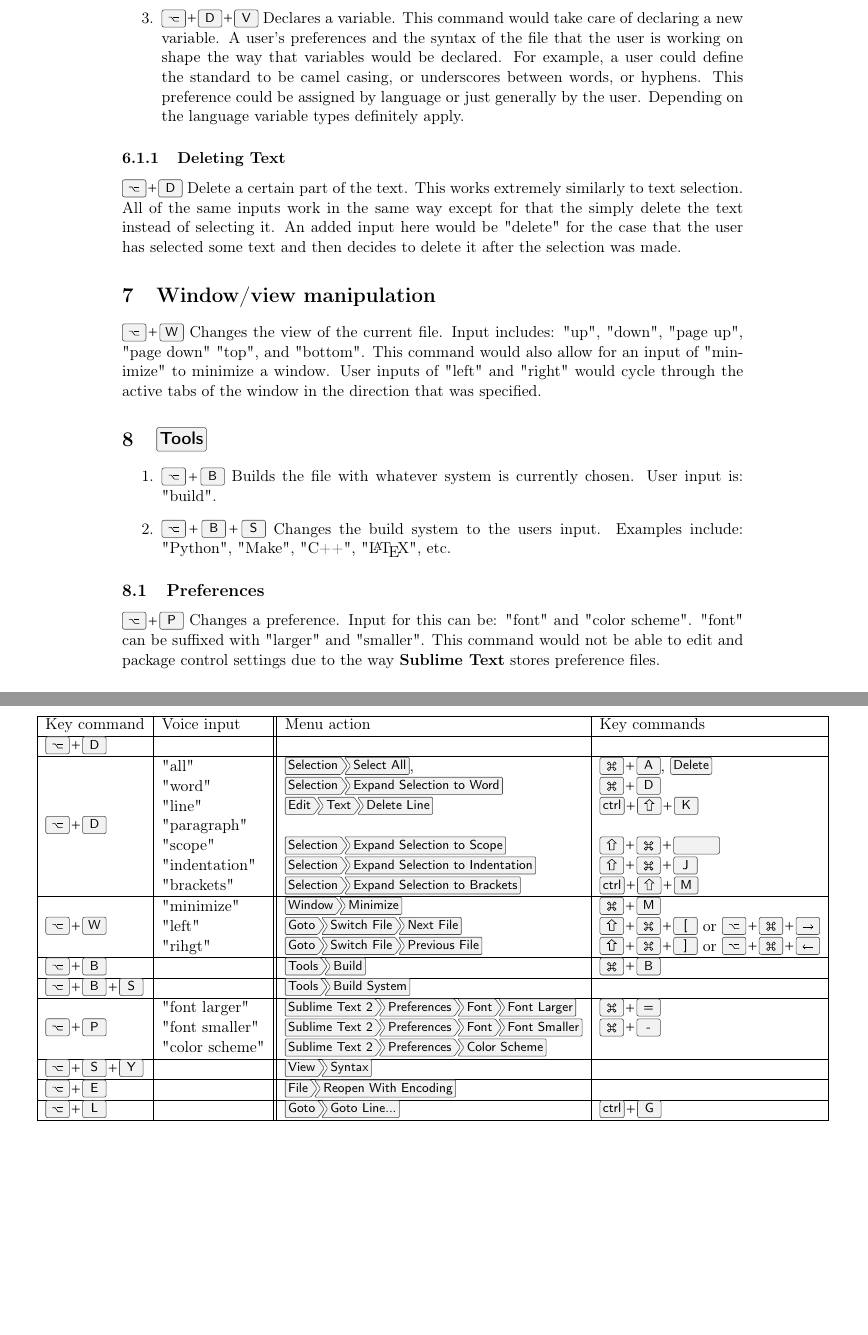
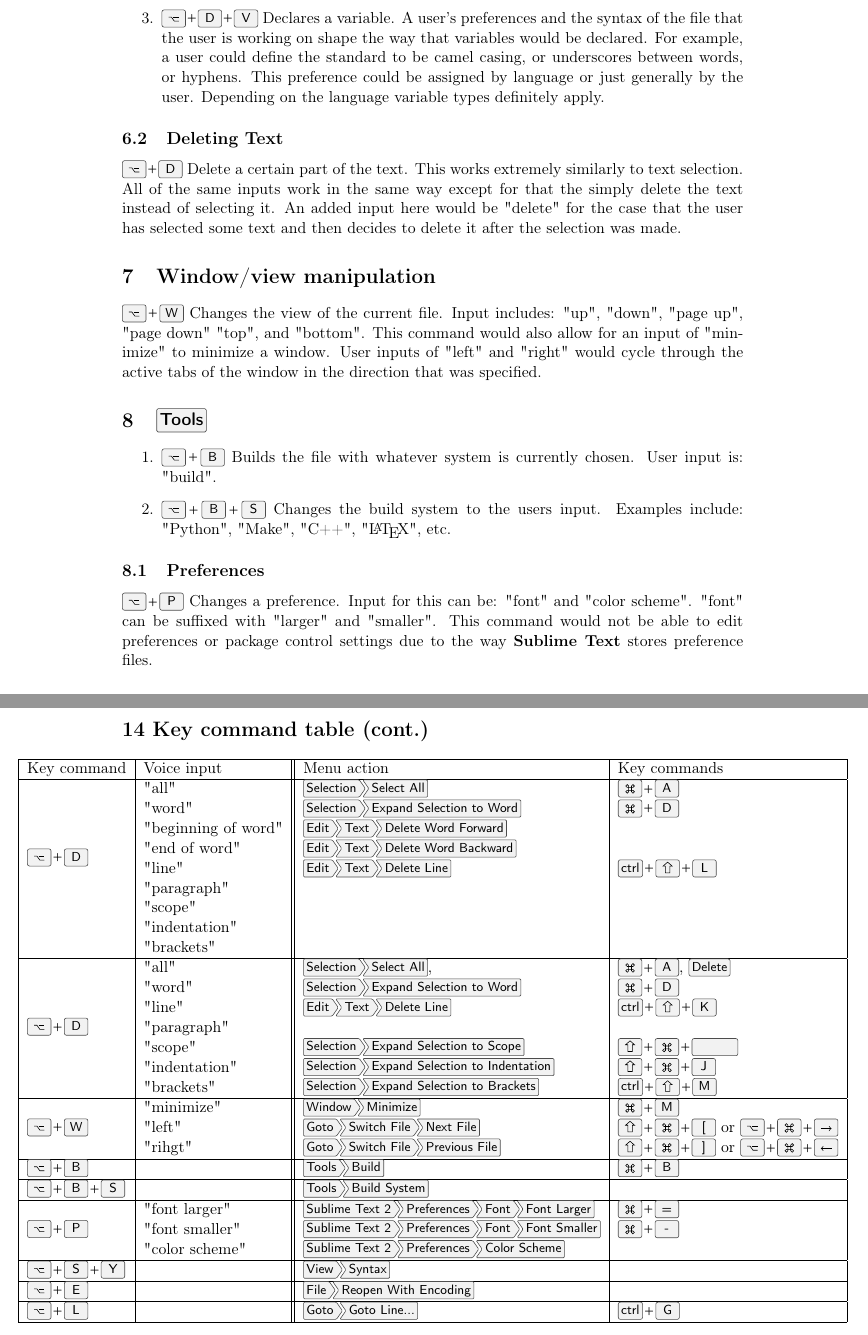
Before and after one commit to frodosamoa/cmsi370, a LaTeX document (dream-design/text-editor-dream-design.tex): two parts of pages 4 and 10 of 11, joined at a grey line, cut at the place of the change, the shorter picture padded with empty space. Compiled offline with pdfLaTeX; a LaTeX package or settings file that is missing is left out.

Commit message:
final commits (at least I think) added final coomands to commadn table

```diff
--- a/dream-design/text-editor-dream-design.tex
+++ b/dream-design/text-editor-dream-design.tex
@@ -93,10 +92,10 @@ Complete a specific file action. Input ranges from: "save", "save as", "save all
 	Records verbatim. This would tell the application to ignore keywords and to simply record whatever input the user has provided. This would allow for saying input like "for", "equals", "pipe", etc. so that the application would not be confused with what to enter into the file.
 
 	\item \keys{\Alt + D + V}
-	Declares a variable. This command would take care of declaring a new variable. A user's preferences and the syntax of the file that the user is working on shape the way that variables would be declared. For example, a user could define the standard to be camel casing, or underscores between words, or hyphens. This preference could be assigned by language or just generally by the user. Depending on the language variable types definitely apply.
+	Declares a variable. A user's preferences and the syntax of the file that the user is working on shape the way that variables would be declared. For example, a user could define the standard to be camel casing, or underscores between words, or hyphens. This preference could be assigned by language or just generally by the user. Depending on the language variable types definitely apply.
 	\end{enumerate}
 
-	\subsubsection{Deleting Text}
+	\subsection{Deleting Text}
 	\keys{\Alt + D}
 	Delete a certain part of the text. This works extremely similarly to text selection. All of the same inputs work in the same way except for that the simply delete the text instead of selecting it. An added input here would be "delete" for the case that the user has selected some text and then decides to delete it after the selection was made.
 
@@ -118,7 +117,7 @@ Complete a specific file action. Input ranges from: "save", "save as", "save all
 
 \subsection{Preferences}
 	\keys{\Alt + P}
-	Changes a preference. Input for this can be: "font" and  "color scheme". "font" can be suffixed with "larger" and "smaller". This command would not be able to edit and package control settings due to the way \textbf{Sublime Text} stores preference files.
+	Changes a preference. Input for this can be: "font" and  "color scheme". "font" can be suffixed with "larger" and "smaller". This command would not be able to edit preferences or package control settings due to the way \textbf{Sublime Text} stores preference files.
 
 \section{\menu{Other}}
 
@@ -264,14 +263,22 @@ Key command & Voice input & Menu action & Key commands\\ \hline
 
 \pagebreak
 
+\section*{14 Key command table (cont.)}
 \begin{adjustbox}{center}
 \begin{tabular}{ | l | l || l | l |}
 
 \hline
 Key command & Voice input & Menu action & Key commands\\ \hline
 
-\keys{\Alt + D} & & & \\ \hline
-
+\multirow{8}{*}{\keys{\Alt + D}} & "all" & \menu{Selection > Select All} & \keys{\cmd + A}\\
+	& "word" & \menu{Selection > Expand Selection to Word} & \keys{\cmd + D}\\
+	& "beginning of word" & \menu{Edit > Text > Delete Word Forward} & \\
+	& "end of word" & \menu{Edit > Text > Delete Word Backward} &\\
+	& "line" & \menu{Edit > Text > Delete Line} & \keys{\ctrl + \shift + L}\\
+	& "paragraph" & & \\
+	& "scope" &  & \\
+	& "indentation" & & \\
+	& "brackets" & & \\ \hline
 
 \multirow{7}{*}{\keys{\Alt + D}} & "all" & \menu{Selection > Select All}, & \keys{\cmd + A}, \keys{Delete}\\
 	& "word" & \menu{Selection > Expand Selection to Word} & \keys{\cmd + D}\\
```
Also changed, not shown: dream-design/text-editor-dream-design.pdf, dream-design/text-editor-dream-design.tex (6 more changed lines).
